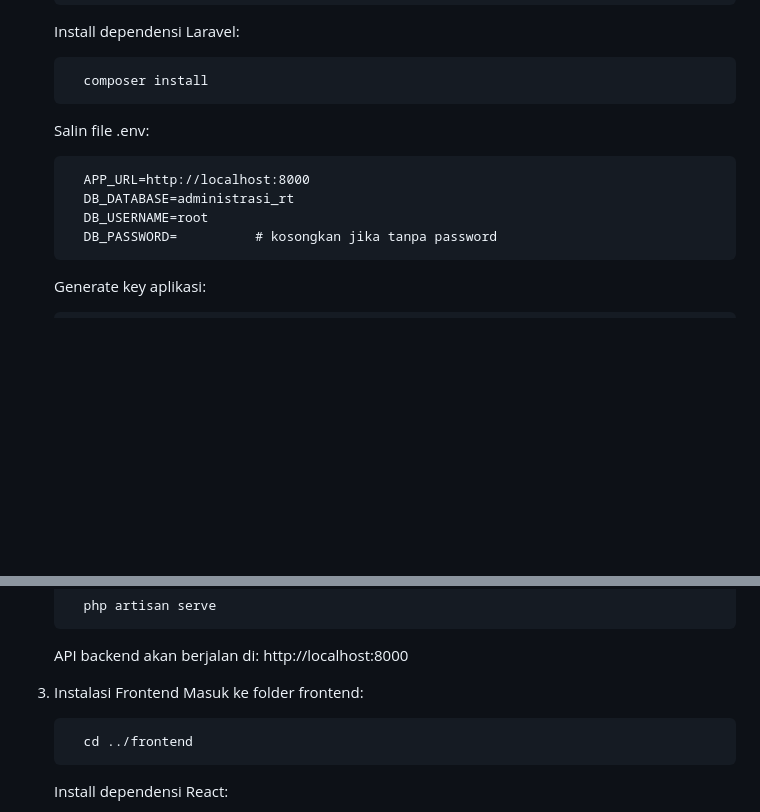
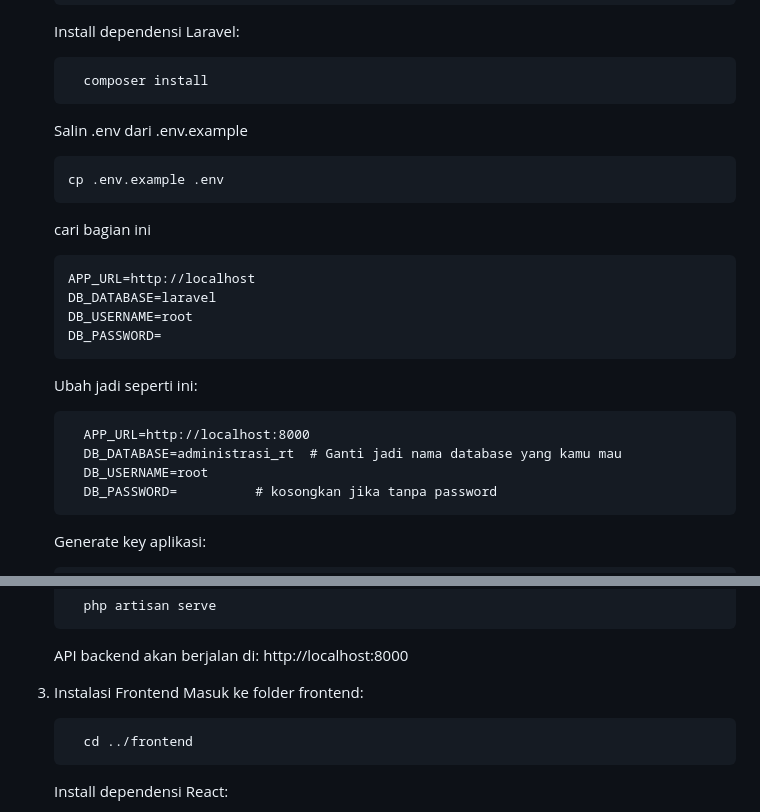
Before and after one commit to arfan-ivan/Administrasi-RT-Perumahan, a Markdown page: README.md, 2 parts joined by grey strips. Rendered like a GitHub page; blank space fills up the shorter version.

```diff
--- a/README.md
+++ b/README.md
@@ -58,11 +58,21 @@ Pastikan kamu sudah meng-install:
    Install dependensi Laravel:
 
          composer install
+   Salin .env dari .env.example
 
-   Salin file .env:
+       cp .env.example .env
+
+   cari bagian ini
+
+       APP_URL=http://localhost
+       DB_DATABASE=laravel
+       DB_USERNAME=root
+       DB_PASSWORD=
+
+   Ubah jadi seperti ini:
 
          APP_URL=http://localhost:8000
-         DB_DATABASE=administrasi_rt
+         DB_DATABASE=administrasi_rt  # Ganti jadi nama database yang kamu mau
          DB_USERNAME=root
          DB_PASSWORD=          # kosongkan jika tanpa password
 
@@ -80,7 +90,7 @@ Pastikan kamu sudah meng-install:
 
    API backend akan berjalan di: http://localhost:8000
 
-3. Instalasi Frontend
+4. Instalasi Frontend
    Masuk ke folder frontend:
 
          cd ../frontend
```
